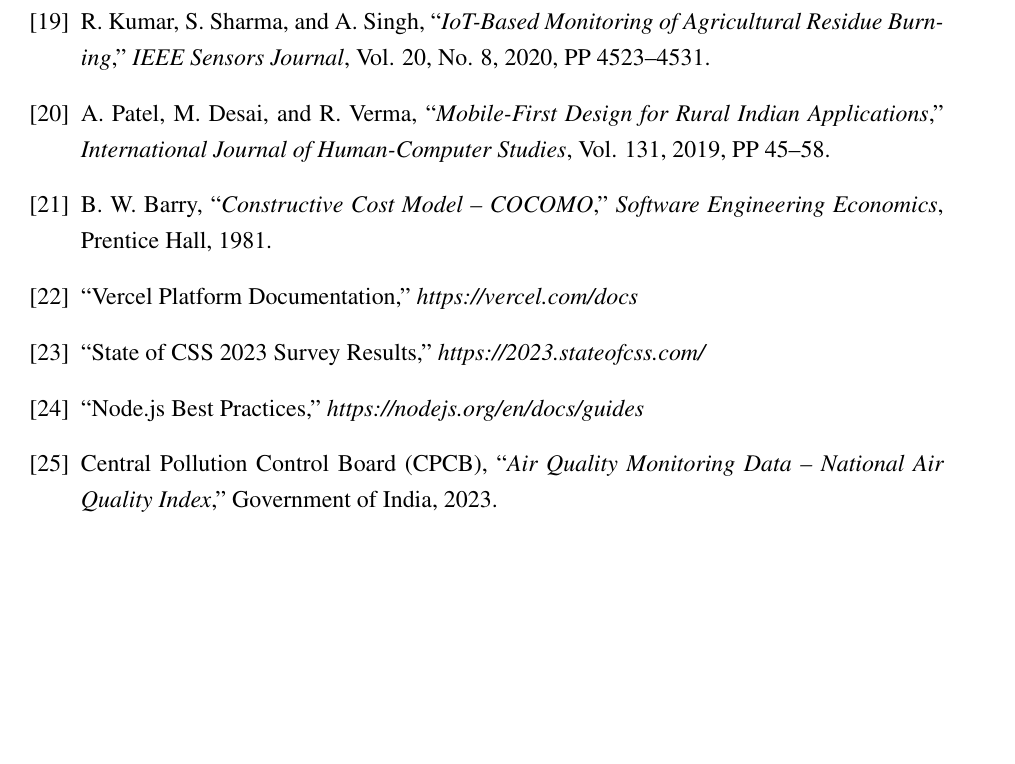
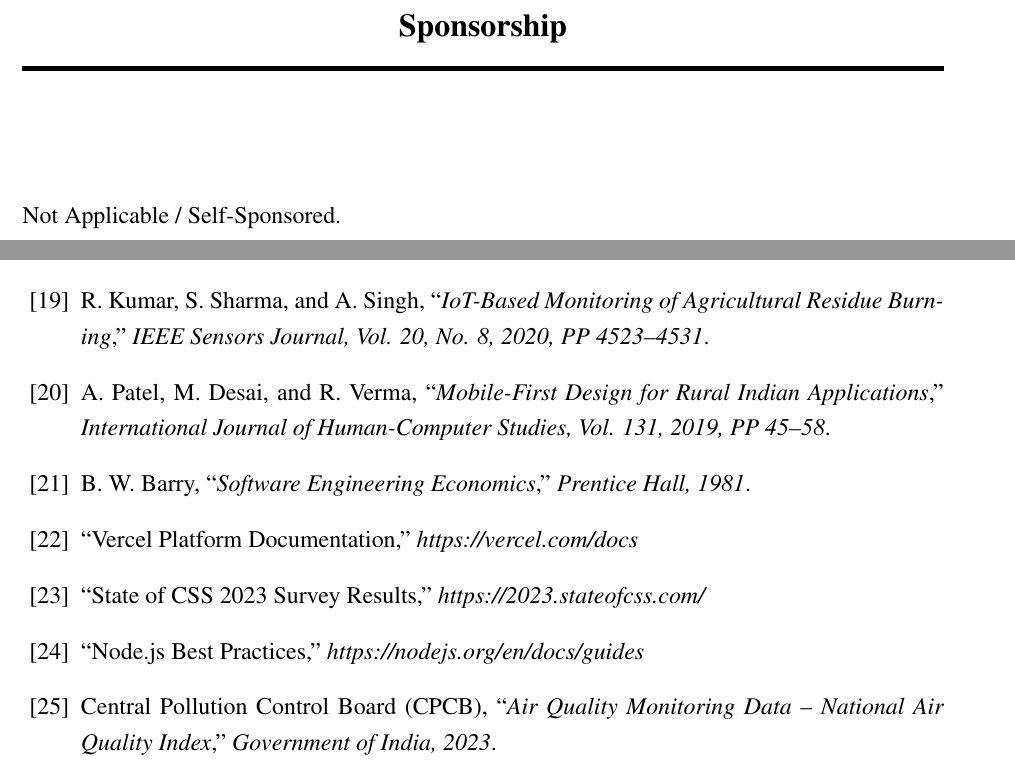
Before and after one commit to harsh-pandhe/AgriTrace, a LaTeX thesis (Project_Report/main.tex): part of page 75 of 75 before the commit and two parts of pages 4 and 76 of 76 after it, the two joined at a grey line, cut at the place of the change, the shorter picture padded with empty space. Compiled offline with pdfLaTeX.

Commit message:
docs: finalized professional project report formatting and structure

```diff
--- a/Project_Report/main.tex
+++ b/Project_Report/main.tex
@@ -16,8 +16,9 @@
 \usepackage{pgfgantt}
 \usepackage{tikz}
 \usetikzlibrary{shapes.geometric, arrows.meta, positioning, calc}
-\usepackage{indentfirst}
 \usepackage{caption}
+% \usepackage{indentfirst} % Removed to avoid indenting first paragraph of sections
+
 
 % ============ FORMATTING ============
 \onehalfspacing
@@ -30,9 +31,9 @@
 % Chapter title formatting
 \titleformat{\chapter}[display]
   {\normalfont\bfseries\fontsize{16}{19}\selectfont\centering}
-  {CHAPTER \thechapter}{0pt}
+  {Chapter No:-\thechapter}{12pt}
   {\fontsize{16}{19}\selectfont\centering}
-  [\vspace{-0.5em}\chapterrule]
+  [\vspace{0.5em}\chapterrule]
 
 % Section (First Order Heading) - 16pt Bold
 \titleformat{\section}
@@ -167,5 +168,14 @@ We extend our heartfelt thanks to \textbf{Dr. Principal Name}, Principal of \tex
 We also wish to acknowledge the support of our families and friends who have been a constant source of motivation.
 
 Finally, we thank all the faculty members and staff of the Department of Computer Engineering for their cooperation and assistance.
+\clearpage
+
+% ---------- SPONSORSHIP ----------
+\chapter*{Sponsorship}
+\addcontentsline{toc}{chapter}{Sponsorship}
+
+\vspace{1cm}
+\noindent Not Applicable / Self-Sponsored.
+\clearpage
 
 % ---------- ABSTRACT ----------
@@ -2572,11 +2585,11 @@ Member 4 & Testing \& Documentation & Test cases, security rules, project report
 
     \item[{[18]}] ``OpenStreetMap Nominatim -- Geocoding Service,'' \textit{https://nominatim.org/release-docs/latest/api/Reverse/}
 
-    \item[{[19]}] R. Kumar, S. Sharma, and A. Singh, ``\textit{IoT-Based Monitoring of Agricultural Residue Burning},'' \textit{IEEE Sensors Journal}, Vol. 20, No. 8, 2020, PP 4523--4531.
-
-    \item[{[20]}] A. Patel, M. Desai, and R. Verma, ``\textit{Mobile-First Design for Rural Indian Applications},'' \textit{International Journal of Human-Computer Studies}, Vol. 131, 2019, PP 45--58.
-
-    \item[{[21]}] B. W. Barry, ``\textit{Constructive Cost Model -- COCOMO},'' \textit{Software Engineering Economics}, Prentice Hall, 1981.
+    \item[{[19]}] R. Kumar, S. Sharma, and A. Singh, ``\textit{IoT-Based Monitoring of Agricultural Residue Burning},'' \textit{IEEE Sensors Journal, Vol. 20, No. 8, 2020, PP 4523--4531}.
+
+    \item[{[20]}] A. Patel, M. Desai, and R. Verma, ``\textit{Mobile-First Design for Rural Indian Applications},'' \textit{International Journal of Human-Computer Studies, Vol. 131, 2019, PP 45--58}.
+
+    \item[{[21]}] B. W. Barry, ``\textit{Software Engineering Economics},'' \textit{Prentice Hall, 1981}.
 
     \item[{[22]}] ``Vercel Platform Documentation,'' \textit{https://vercel.com/docs}
 
@@ -2584,7 +2597,7 @@ Member 4 & Testing \& Documentation & Test cases, security rules, project report
 
     \item[{[24]}] ``Node.js Best Practices,'' \textit{https://nodejs.org/en/docs/guides}
 
-    \item[{[25]}] Central Pollution Control Board (CPCB), ``\textit{Air Quality Monitoring Data -- National Air Quality Index},'' Government of India, 2023.
+    \item[{[25]}] Central Pollution Control Board (CPCB), ``\textit{Air Quality Monitoring Data -- National Air Quality Index},'' \textit{Government of India, 2023}.
 \end{enumerate}
 
 \end{document}
```
Also changed, not shown: Project_Report/main.pdf, Project_Report/main.tex (25 more changed lines).
